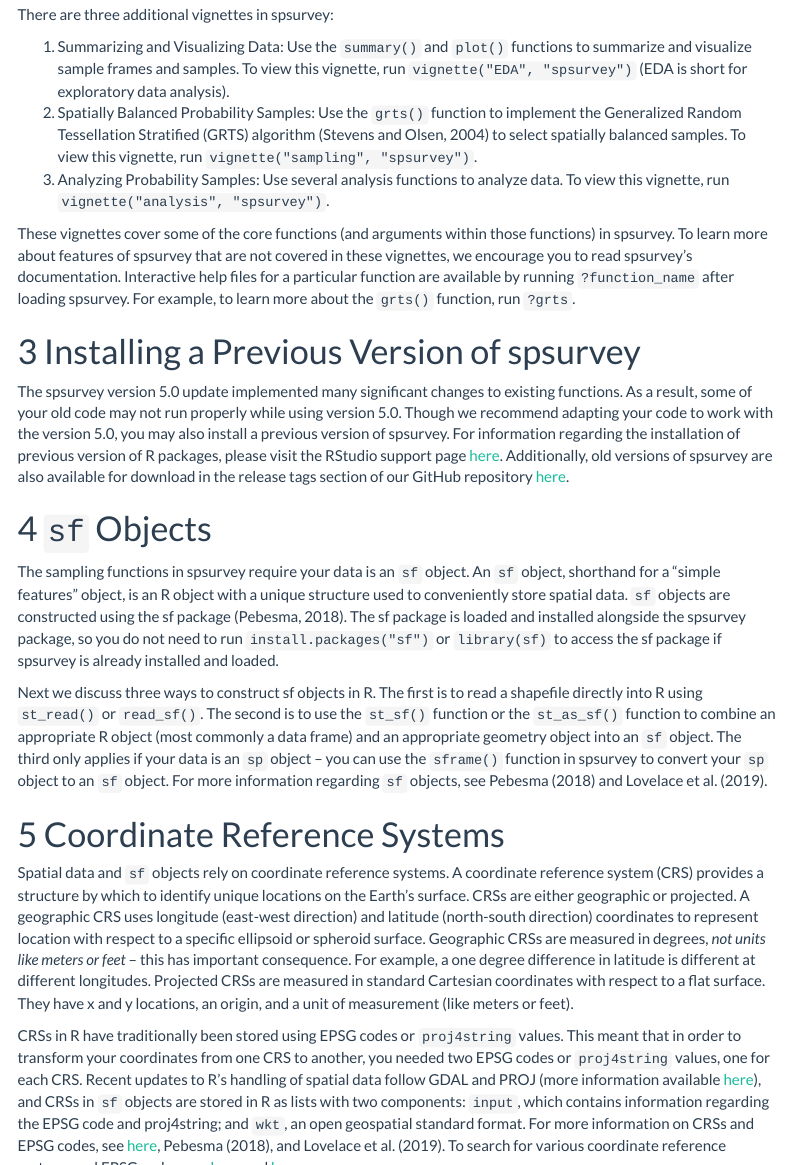
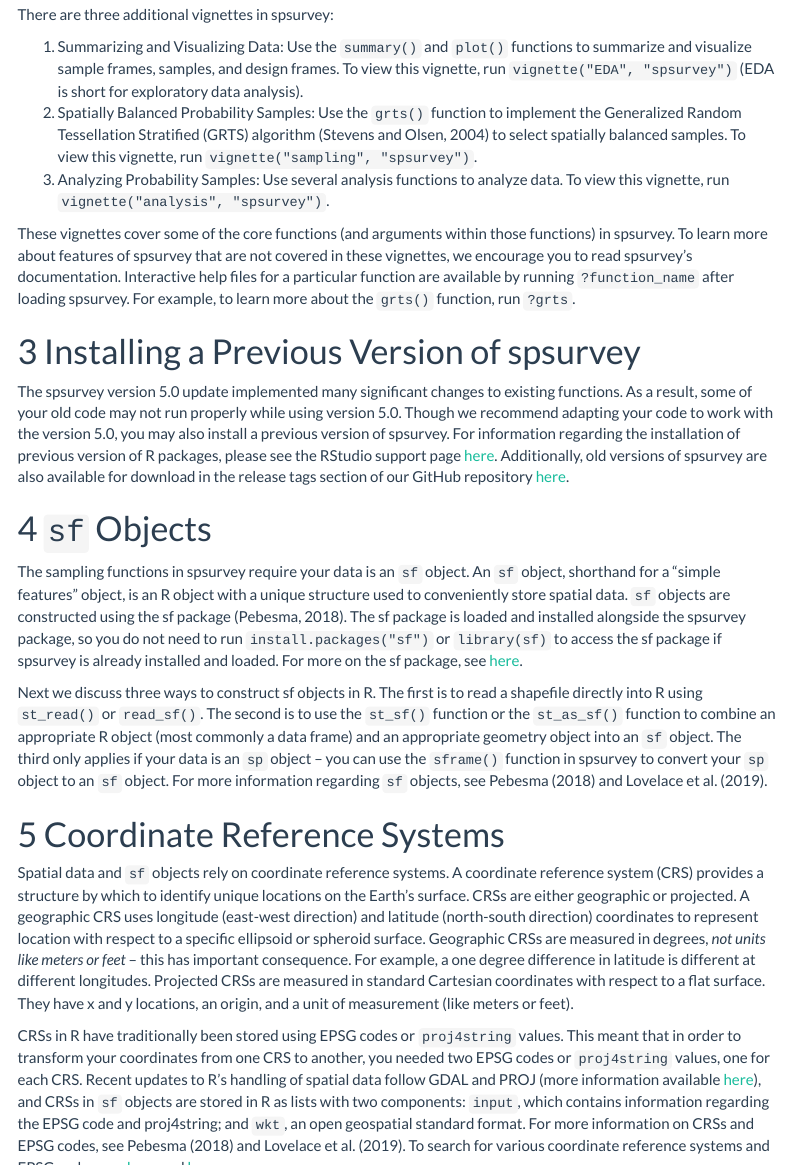
Before and after one commit to USEPA/spsurvey, an R Markdown document (vignettes/start-here.Rmd): the page in a window 1100 px wide, from 420 px down, and a second part further down, joined at a grey line. Rendered offline with R 4.5, knitr and Pandoc, with nearby package versions; menus at the side of the page are left out.

Commit message:
minor vignette updates

```diff
--- a/vignettes/start-here.Rmd
+++ b/vignettes/start-here.Rmd
@@ -43,7 +43,7 @@ library(spsurvey)
 
 There are three additional vignettes in spsurvey:
 
-1. Summarizing and Visualizing Data: Use the `summary()` and `plot()` functions to summarize and visualize sample frames and samples. To view this vignette, run `vignette("EDA", "spsurvey")` (EDA is short for exploratory data analysis).
+1. Summarizing and Visualizing Data: Use the `summary()` and `plot()` functions to summarize and visualize sample frames, samples, and design frames. To view this vignette, run `vignette("EDA", "spsurvey")` (EDA is short for exploratory data analysis).
 2. Spatially Balanced Probability Samples: Use the `grts()` function to implement the Generalized Random Tessellation Stratified (GRTS) algorithm (Stevens and Olsen, 2004) to select spatially balanced samples. To view this vignette, run `vignette("sampling", "spsurvey")`.
 3. Analyzing Probability Samples: Use several analysis functions to analyze data. To view this vignette, run `vignette("analysis", "spsurvey")`.
 
@@ -51,11 +51,11 @@ These vignettes cover some of the core functions (and arguments within those fun
 
 # Installing a Previous Version of spsurvey
 
-The spsurvey version 5.0 update implemented many significant changes to existing functions. As a result, some of your old code may not run properly while using version 5.0. Though we recommend adapting your code to work with the version 5.0, you may also install a previous version of spsurvey. For information regarding the installation of previous version of R packages, please visit the RStudio support page [here](https://support.rstudio.com/hc/en-us/articles/219949047-Installing-older-versions-of-packages). Additionally, old versions of spsurvey are also available for download in the release tags section of our GitHub repository [here](https://github.com/USEPA/spsurvey/releases).
+The spsurvey version 5.0 update implemented many significant changes to existing functions. As a result, some of your old code may not run properly while using version 5.0. Though we recommend adapting your code to work with the version 5.0, you may also install a previous version of spsurvey. For information regarding the installation of previous version of R packages, please see the RStudio support page [here](https://support.rstudio.com/hc/en-us/articles/219949047-Installing-older-versions-of-packages). Additionally, old versions of spsurvey are also available for download in the release tags section of our GitHub repository [here](https://github.com/USEPA/spsurvey/releases).
 
 # `sf` Objects
 
-The sampling functions in spsurvey require your data is an `sf` object. An `sf` object, shorthand for a "simple features" object, is an R object with a unique structure used to conveniently store spatial data. `sf` objects are constructed using the sf package (Pebesma, 2018). The sf package is loaded and installed alongside the spsurvey package, so you do not need to run `install.packages("sf")` or `library(sf)` to access the sf package if spsurvey is already installed and loaded.
+The sampling functions in spsurvey require your data is an `sf` object. An `sf` object, shorthand for a "simple features" object, is an R object with a unique structure used to conveniently store spatial data. `sf` objects are constructed using the sf package (Pebesma, 2018). The sf package is loaded and installed alongside the spsurvey package, so you do not need to run `install.packages("sf")` or `library(sf)` to access the sf package if spsurvey is already installed and loaded. For more on the sf package, see [here](https://r-spatial.github.io/sf/index.html).
 
 Next we discuss three ways to construct sf objects in R. The first is to read a shapefile directly into R using `st_read()` or `read_sf()`. The second is to use the `st_sf()` function or the `st_as_sf()` function to combine an appropriate R object (most commonly a data frame) and an appropriate geometry object into an `sf` object. The third only applies if your data is an `sp` object --  you can use the `sframe()` function in spsurvey to convert your `sp` object to an `sf` object. For more information regarding `sf` objects, see Pebesma (2018) and Lovelace et al. (2019).
 
@@ -63,7 +63,7 @@ Next we discuss three ways to construct sf objects in R. The first is to read a
 
 Spatial data and `sf` objects rely on coordinate reference systems. A coordinate reference system (CRS) provides a structure by which to identify unique locations on the Earth's surface. CRSs are either geographic or projected. A geographic CRS uses longitude (east-west direction) and latitude (north-south direction) coordinates to represent location with respect to a specific ellipsoid or spheroid surface. Geographic CRSs are measured in degrees, *not units like meters or feet* -- this has important consequence. For example, a one degree difference in latitude is different at different longitudes. Projected CRSs are measured in standard Cartesian coordinates with respect to a flat surface. They have x and y locations, an origin, and a unit of measurement (like meters or feet).
 
-CRSs in R have traditionally been stored using EPSG codes or `proj4string` values. This meant that in order to transform your coordinates from one CRS to another, you needed two EPSG codes or `proj4string` values, one for each CRS. Recent updates to R's handling of spatial data follow GDAL and PROJ (more information available [here](https://www.r-spatial.org/r/2020/03/17/wkt.html)), and CRSs in `sf` objects are stored in R as lists with two components: `input`, which contains information regarding the EPSG code and proj4string; and `wkt`, an open geospatial standard format. For more information on CRSs and EPSG codes, see [here](https://r-spatial.github.io/sf/index.html), Pebesma (2018), and Lovelace et al. (2019). To search for various coordinate reference systems and EPSG codes, see [here](https://spatialreference.org) and [here](https://epsg.io/).
+CRSs in R have traditionally been stored using EPSG codes or `proj4string` values. This meant that in order to transform your coordinates from one CRS to another, you needed two EPSG codes or `proj4string` values, one for each CRS. Recent updates to R's handling of spatial data follow GDAL and PROJ (more information available [here](https://www.r-spatial.org/r/2020/03/17/wkt.html)), and CRSs in `sf` objects are stored in R as lists with two components: `input`, which contains information regarding the EPSG code and proj4string; and `wkt`, an open geospatial standard format. For more information on CRSs and EPSG codes, see Pebesma (2018) and Lovelace et al. (2019). To search for various coordinate reference systems and EPSG codes, see [here](https://spatialreference.org) and [here](https://epsg.io/).
 
 spsurvey will use the coordinates from your `sf` object, so it is your responsibility to make sure the `sf` object has an appropriate CRS. If the CRS is not specified correctly, you may get misleading results.
 
```
Also changed, not shown: 2 other files.
